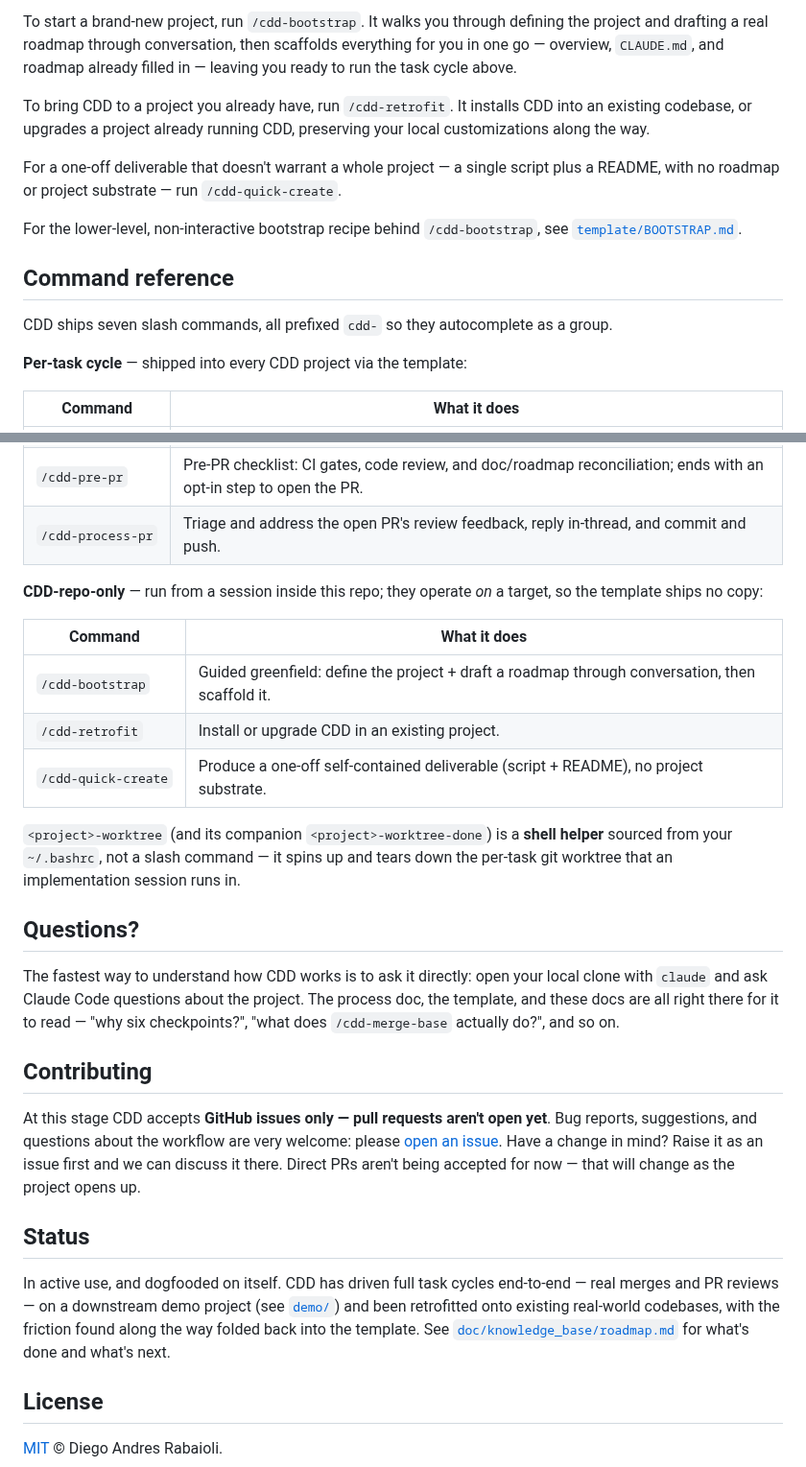
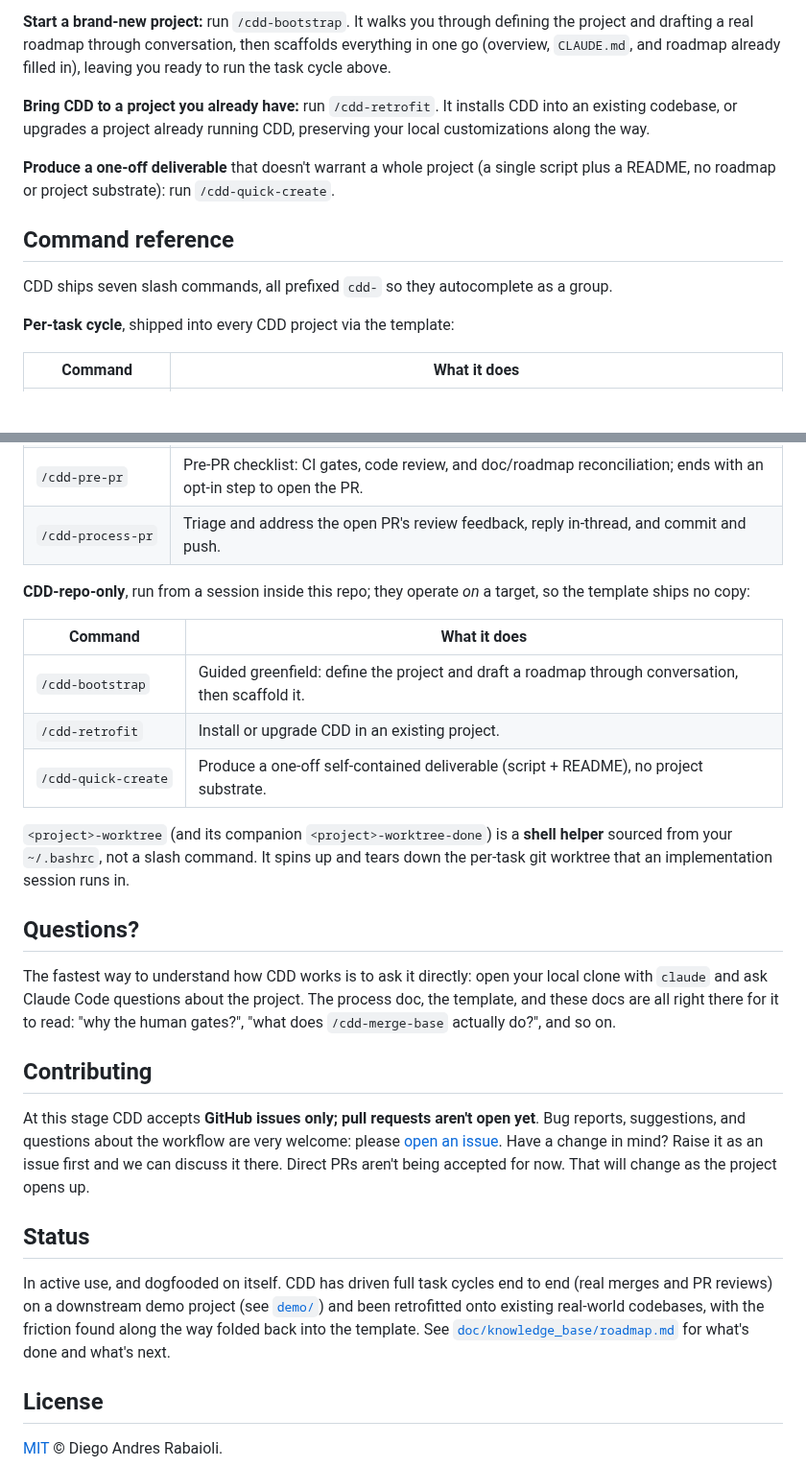
Before and after one commit to drabaioli/cdd, a Markdown page: README.md, 2 parts joined by grey strips. Shown at 96% size. Rendered like a GitHub page; blank space fills up the shorter version.

```diff
--- a/README.md
+++ b/README.md
@@ -39,17 +39,15 @@ CDD's front door is its guided commands — run them from a Claude Code session
 
-To start a brand-new project, run `/cdd-bootstrap`. It walks you through defining the project and drafting a real roadmap through conversation, then scaffolds everything for you in one go — overview, `CLAUDE.md`, and roadmap already filled in — leaving you ready to run the task cycle above.
+**Start a brand-new project:** run `/cdd-bootstrap`. It walks you through defining the project and drafting a real roadmap through conversation, then scaffolds everything in one go (overview, `CLAUDE.md`, and roadmap already filled in), leaving you ready to run the task cycle above.
 
-To bring CDD to a project you already have, run `/cdd-retrofit`. It installs CDD into an existing codebase, or upgrades a project already running CDD, preserving your local customizations along the way.
+**Bring CDD to a project you already have:** run `/cdd-retrofit`. It installs CDD into an existing codebase, or upgrades a project already running CDD, preserving your local customizations along the way.
 
-For a one-off deliverable that doesn't warrant a whole project — a single script plus a README, with no roadmap or project substrate — run `/cdd-quick-create`.
-
-For the lower-level, non-interactive bootstrap recipe behind `/cdd-bootstrap`, see [`template/BOOTSTRAP.md`](template/BOOTSTRAP.md).
+**Produce a one-off deliverable** that doesn't warrant a whole project (a single script plus a README, no roadmap or project substrate): run `/cdd-quick-create`.
 
 ## Command reference
 
 CDD ships seven slash commands, all prefixed `cdd-` so they autocomplete as a group.
 
-**Per-task cycle** — shipped into every CDD project via the template:
+**Per-task cycle**, shipped into every CDD project via the template:
 
 | Command | What it does |
 | --- | --- |
@@ -58,27 +56,27 @@ CDD ships seven slash commands, all prefixed `cdd-` so they autocomplete as a gr
 | `/cdd‑pre‑pr` | Pre-PR checklist: CI gates, code review, and doc/roadmap reconciliation; ends with an opt-in step to open the PR. |
 | `/cdd‑process‑pr` | Triage and address the open PR's review feedback, reply in-thread, and commit and push. |
 
-**CDD-repo-only** — run from a session inside this repo; they operate *on* a target, so the template ships no copy:
+**CDD-repo-only**, run from a session inside this repo; they operate *on* a target, so the template ships no copy:
 
 | Command | What it does |
 | --- | --- |
-| `/cdd‑bootstrap` | Guided greenfield: define the project + draft a roadmap through conversation, then scaffold it. |
+| `/cdd‑bootstrap` | Guided greenfield: define the project and draft a roadmap through conversation, then scaffold it. |
 | `/cdd‑retrofit` | Install or upgrade CDD in an existing project. |
 | `/cdd‑quick‑create` | Produce a one-off self-contained deliverable (script + README), no project substrate. |
 
-`<project>-worktree` (and its companion `<project>-worktree-done`) is a **shell helper** sourced from your `~/.bashrc`, not a slash command — it spins up and tears down the per-task git worktree that an implementation session runs in.
+`<project>-worktree` (and its companion `<project>-worktree-done`) is a **shell helper** sourced from your `~/.bashrc`, not a slash command. It spins up and tears down the per-task git worktree that an implementation session runs in.
 
 ## Questions?
 
-The fastest way to understand how CDD works is to ask it directly: open your local clone with `claude` and ask Claude Code questions about the project. The process doc, the template, and these docs are all right there for it to read — "why six checkpoints?", "what does `/cdd-merge-base` actually do?", and so on.
+The fastest way to understand how CDD works is to ask it directly: open your local clone with `claude` and ask Claude Code questions about the project. The process doc, the template, and these docs are all right there for it to read: "why the human gates?", "what does `/cdd-merge-base` actually do?", and so on.
 
 ## Contributing
 
-At this stage CDD accepts **GitHub issues only — pull requests aren't open yet**. Bug reports, suggestions, and questions about the workflow are very welcome: please [open an issue](https://github.com/drabaioli/cdd/issues). Have a change in mind? Raise it as an issue first and we can discuss it there. Direct PRs aren't being accepted for now — that will change as the project opens up.
+At this stage CDD accepts **GitHub issues only; pull requests aren't open yet**. Bug reports, suggestions, and questions about the workflow are very welcome: please [open an issue](https://github.com/drabaioli/cdd/issues). Have a change in mind? Raise it as an issue first and we can discuss it there. Direct PRs aren't being accepted for now. That will change as the project opens up.
 
 ## Status
 
-In active use, and dogfooded on itself. CDD has driven full task cycles end-to-end — real merges and PR reviews — on a downstream demo project (see [`demo/`](demo/)) and been retrofitted onto existing real-world codebases, with the friction found along the way folded back into the template. See [`doc/knowledge_base/roadmap.md`](doc/knowledge_base/roadmap.md) for what's done and what's next.
+In active use, and dogfooded on itself. CDD has driven full task cycles end to end (real merges and PR reviews) on a downstream demo project (see [`demo/`](demo/)) and been retrofitted onto existing real-world codebases, with the friction found along the way folded back into the template. See [`doc/knowledge_base/roadmap.md`](doc/knowledge_base/roadmap.md) for what's done and what's next.
 
 ## License
 
```
Also changed, not shown: other parts of README.md (+26 -26 lines), CODE_OF_CONDUCT.md (added, +132 -0 lines), SECURITY.md (added, +35 -0 lines), doc/knowledge_base/roadmap.md (+5 -5 lines), doc/assets/cdd-social-preview.png (added), 3 other files.
